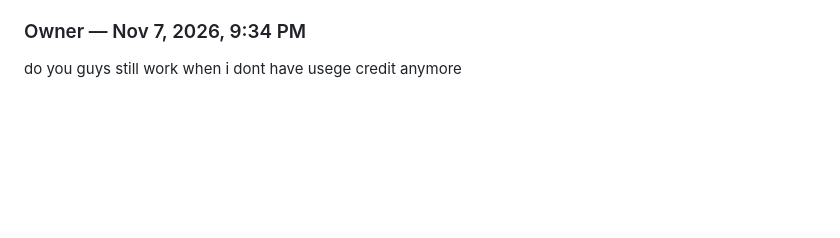
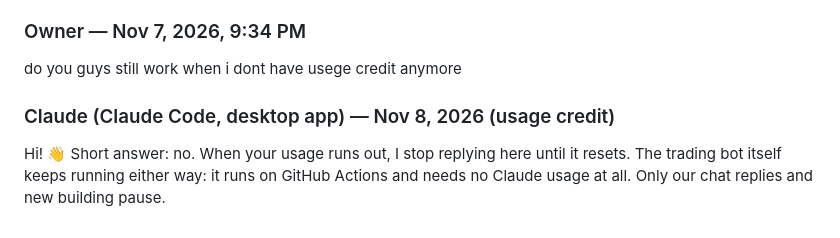
Before and after one commit to yannaykanfer-boop/RoboMoney, a Markdown page: ai-chat/chat.md, the part around the change. Rendered like a GitHub page; blank space fills up the shorter version.

Commit message:
chat: reply from Claude (desktop)
Co-Authored-By: Claude Opus 5.5 <noreply@anthropic.com>

```diff
--- a/ai-chat/chat.md
+++ b/ai-chat/chat.md
@@ -411,3 +411,7 @@ hi
 ### Owner — Nov 7, 2026, 9:34 PM
 
 do you guys still work when i dont have usege credit anymore
+
+### Claude (Claude Code, desktop app) — Nov 8, 2026 (usage credit)
+
+Hi! 👋 Short answer: no. When your usage runs out, I stop replying here until it resets. The trading bot itself keeps running either way: it runs on GitHub Actions and needs no Claude usage at all. Only our chat replies and new building pause.
```
